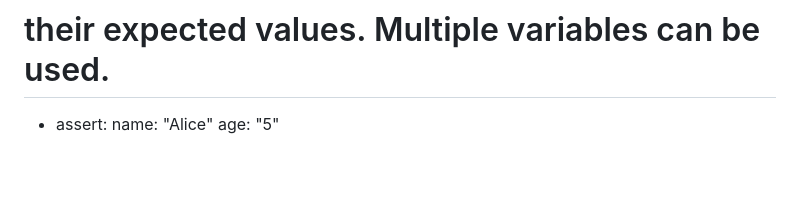
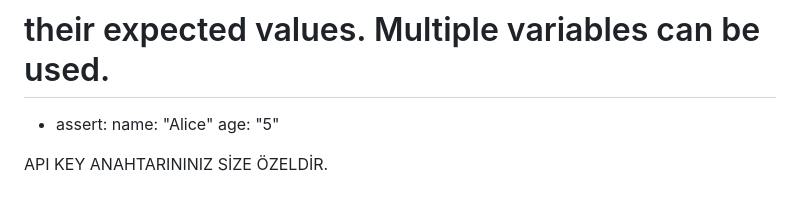
Before and after one commit to sumeyra123/sumeyra123, a Markdown page: README.md, the part around the change. GitHub-like rendering; blank space fills up the shorter version.

```diff
--- a/README.md
+++ b/README.md
@@ -103,3 +103,6 @@ Assert the values of user variables:
 - assert:
     name: "Alice"
     age: "5"
+
+
+ API KEY ANAHTARININIZ SİZE ÖZELDİR.
```
